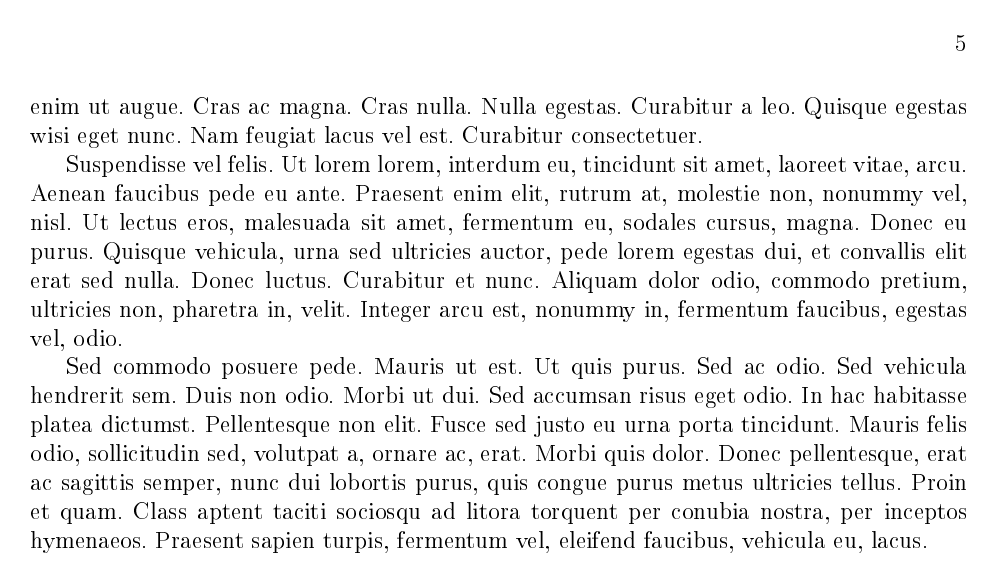
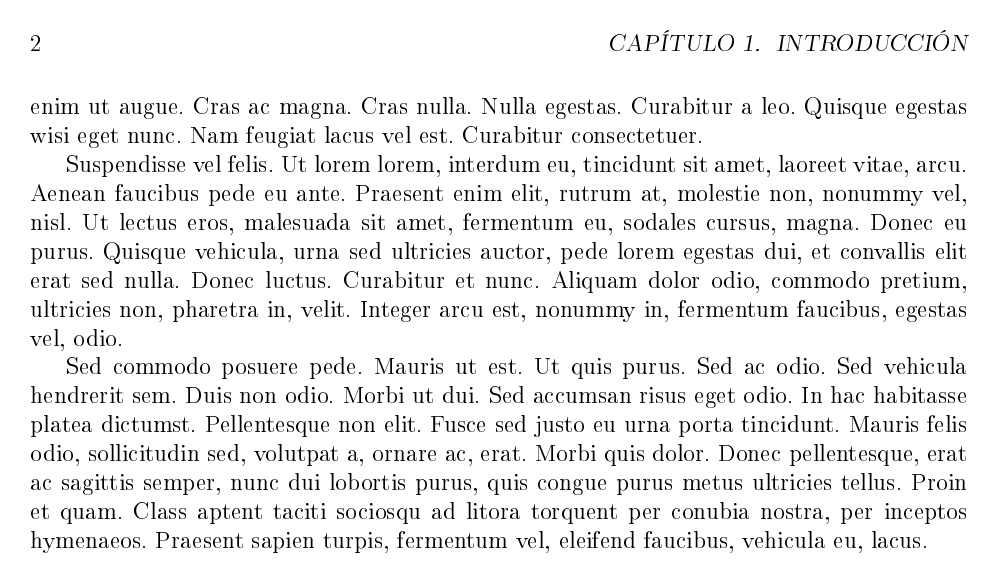
Before and after one commit to moi6rs/curso-latex, a LaTeX thesis (proyecto/tesis.tex): page 5 of 14 before the commit and page 6 of 15 after it. The pictures show the PDF file proyecto/tesis.pdf that the author committed with the source.

Commit message:
Se divide en 3 parte Forn

```diff
--- a/proyecto/tesis.tex
+++ b/proyecto/tesis.tex
@@ -14,6 +14,10 @@
 \author{Moises Ramos Segovia}
 \title{Tesis}
 \begin{document}
+
+	% Frontmatter
+	%-----------------------------------------------------------
+	\frontmatter
 	\include{caratula}
 
 	% Dedicatoria
@@ -21,7 +25,11 @@
 
 	% Agredecimientos
 	\include{capitulos/agredicimientos}
+	%-----------------------------------------------------------
 
+	% Mainmatter
+	%-----------------------------------------------------------
+	\mainmatter
 	% Introduccion
 	\include{capitulos/introduccion}
 
@@ -39,9 +47,13 @@
 
 	% Minimización del error
 	\include{capitulos/minimizacion_del_error}
+	%-----------------------------------------------------------
 
+	% backmatter
+	%-----------------------------------------------------------
+	\backmatter
 	% Apendice
 
 	% Bibliografía
-
+	%-----------------------------------------------------------
 \end{document}
```
Also changed, not shown: proyecto/tesis.pdf, 4 other files.
